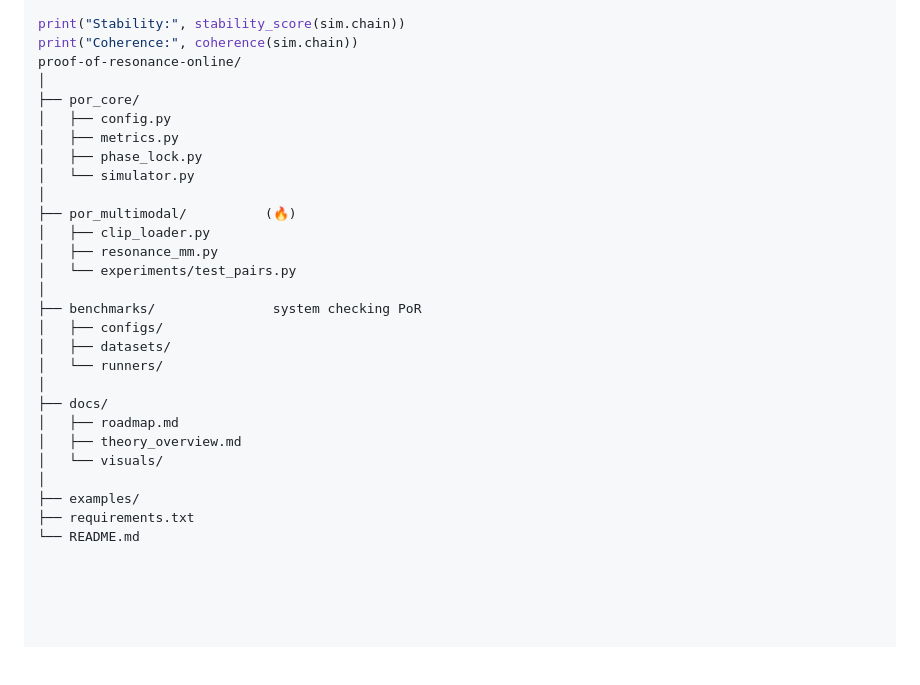
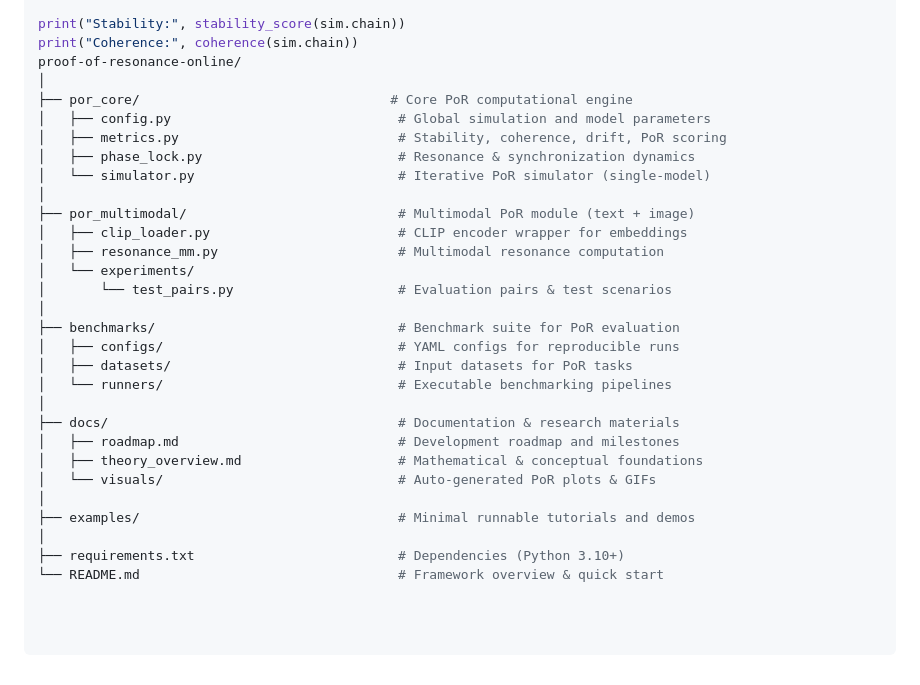
Before and after one commit to SemeAIPletinnya/proof-of-resonance-online, a Markdown page: README.md, the part around the change. GitHub-like rendering; blank space fills up the shorter version.

Commit message:
Add descriptions for project structure in README
Enhanced README.md with detailed descriptions for each directory and file.

```diff
--- a/README.md
+++ b/README.md
@@ -119,27 +119,29 @@ print("Stability:", stability_score(sim.chain))
 print("Coherence:", coherence(sim.chain))
 proof-of-resonance-online/
 │
-├── por_core/
-│   ├── config.py
-│   ├── metrics.py
-│   ├── phase_lock.py
-│   └── simulator.py
+├── por_core/                                # Core PoR computational engine
+│   ├── config.py                             # Global simulation and model parameters
+│   ├── metrics.py                            # Stability, coherence, drift, PoR scoring
+│   ├── phase_lock.py                         # Resonance & synchronization dynamics
+│   └── simulator.py                          # Iterative PoR simulator (single-model)
 │
-├── por_multimodal/          (🔥)
-│   ├── clip_loader.py
-│   ├── resonance_mm.py
-│   └── experiments/test_pairs.py
+├── por_multimodal/                           # Multimodal PoR module (text + image)
+│   ├── clip_loader.py                        # CLIP encoder wrapper for embeddings
+│   ├── resonance_mm.py                       # Multimodal resonance computation
+│   └── experiments/
+│       └── test_pairs.py                     # Evaluation pairs & test scenarios
 │
-├── benchmarks/               system checking PoR
-│   ├── configs/
-│   ├── datasets/
-│   └── runners/
+├── benchmarks/                               # Benchmark suite for PoR evaluation
+│   ├── configs/                              # YAML configs for reproducible runs
+│   ├── datasets/                             # Input datasets for PoR tasks
+│   └── runners/                              # Executable benchmarking pipelines
 │
-├── docs/
-│   ├── roadmap.md
-│   ├── theory_overview.md
-│   └── visuals/
+├── docs/                                     # Documentation & research materials
+│   ├── roadmap.md                            # Development roadmap and milestones
+│   ├── theory_overview.md                    # Mathematical & conceptual foundations
+│   └── visuals/                              # Auto-generated PoR plots & GIFs
 │
-├── examples/
-├── requirements.txt
-└── README.md
+├── examples/                                 # Minimal runnable tutorials and demos
+│
+├── requirements.txt                          # Dependencies (Python 3.10+)
+└── README.md                                 # Framework overview & quick start
```
